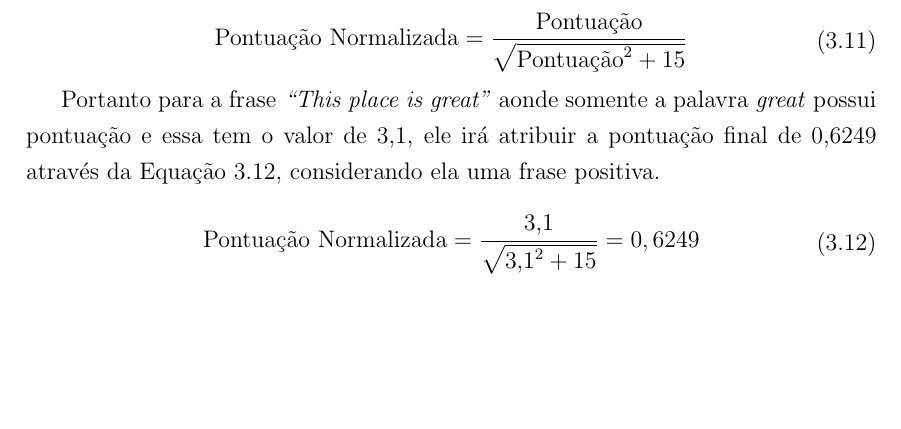
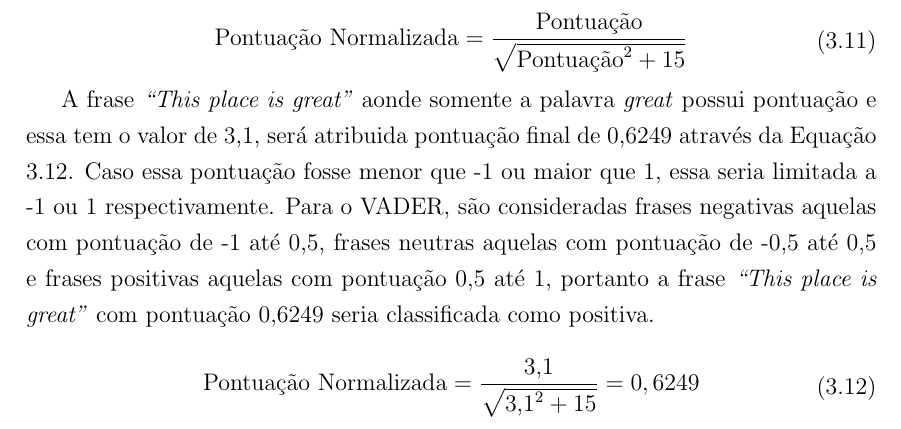
Before and after one commit to Maj3stade/analise-sentimentos-reddit-tcc, a LaTeX thesis (tcc/tcc.tex, which reads tcc/capitulos/capitulo1.tex): part of page 24 of 36, cut so that both start at the same text, the shorter picture padded with empty space. Compiled offline with pdfLaTeX; a LaTeX package or settings file that is missing is left out.

Commit message:
Correções Vader

```diff
--- a/tcc/capitulos/capitulo1.tex
+++ b/tcc/capitulos/capitulo1.tex
@@ -827,10 +827,15 @@ da Equação \ref{eq:vader}:
 \end{gathered}
 \end{equation}
 
-Portanto para a frase \textit{``This place is great''} aonde somente a palavra
-\textit{great} possui pontuação e essa tem o valor de 3,1, ele irá atribuir a
-pontuação final de 0,6249 através da Equação \ref{eq:vaderscore}, considerando
-ela uma frase positiva.
+A frase \textit{``This place is great''} aonde somente a palavra
+\textit{great} possui pontuação e essa tem o valor de 3,1, será atribuida
+pontuação final de 0,6249 através da Equação \ref{eq:vaderscore}.  Caso essa
+pontuação fosse menor que -1 ou maior que 1, essa seria limitada a -1 ou 1
+respectivamente. Para o \ac{VADER}, são consideradas frases negativas aquelas
+com pontuação de -1 até 0,5, frases neutras aquelas com pontuação de -0,5 até
+0,5 e frases positivas aquelas com pontuação 0,5 até 1, portanto a frase
+\textit{``This place is great''} com pontuação 0,6249 seria classificada como
+positiva.
 
 \begin{equation}
 \begin{gathered}
```
Also changed, not shown: tcc/document.pdf, 3 other files.
